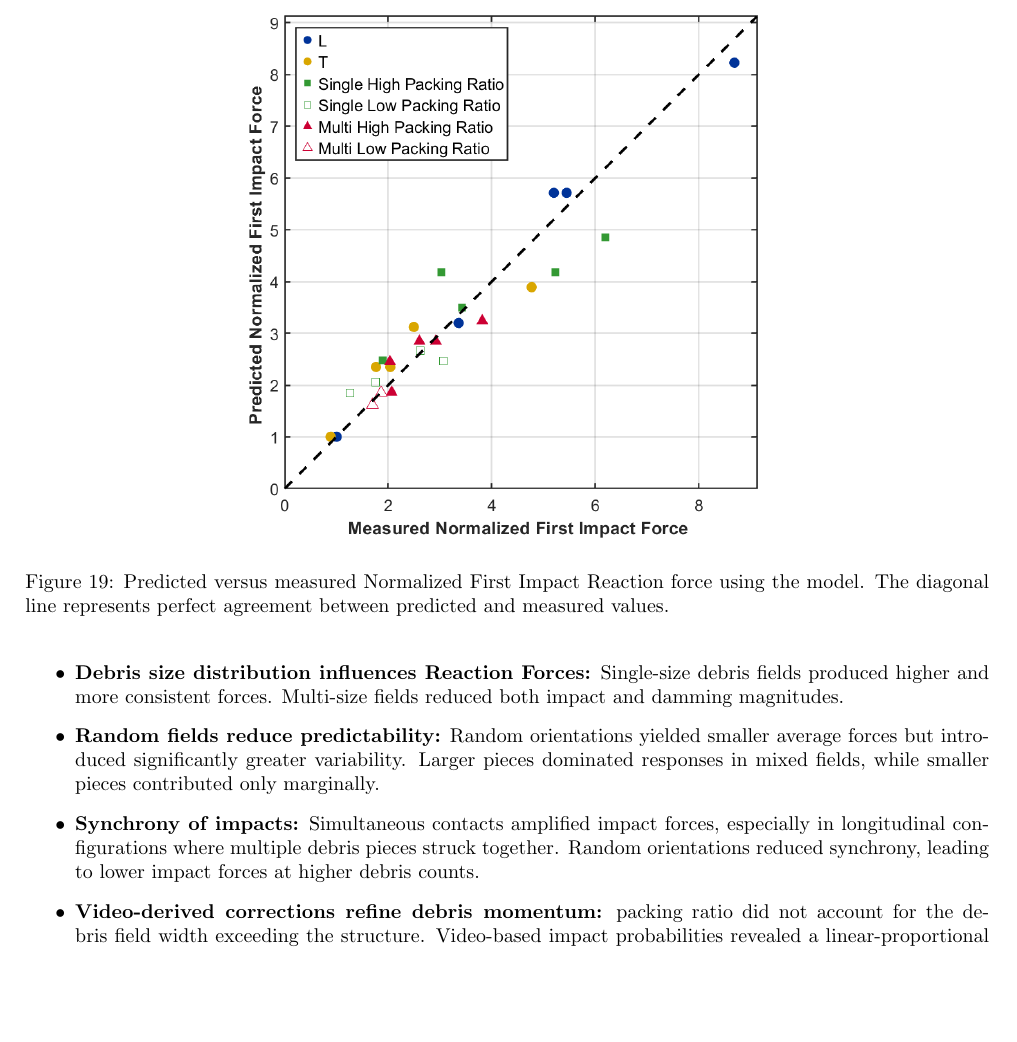
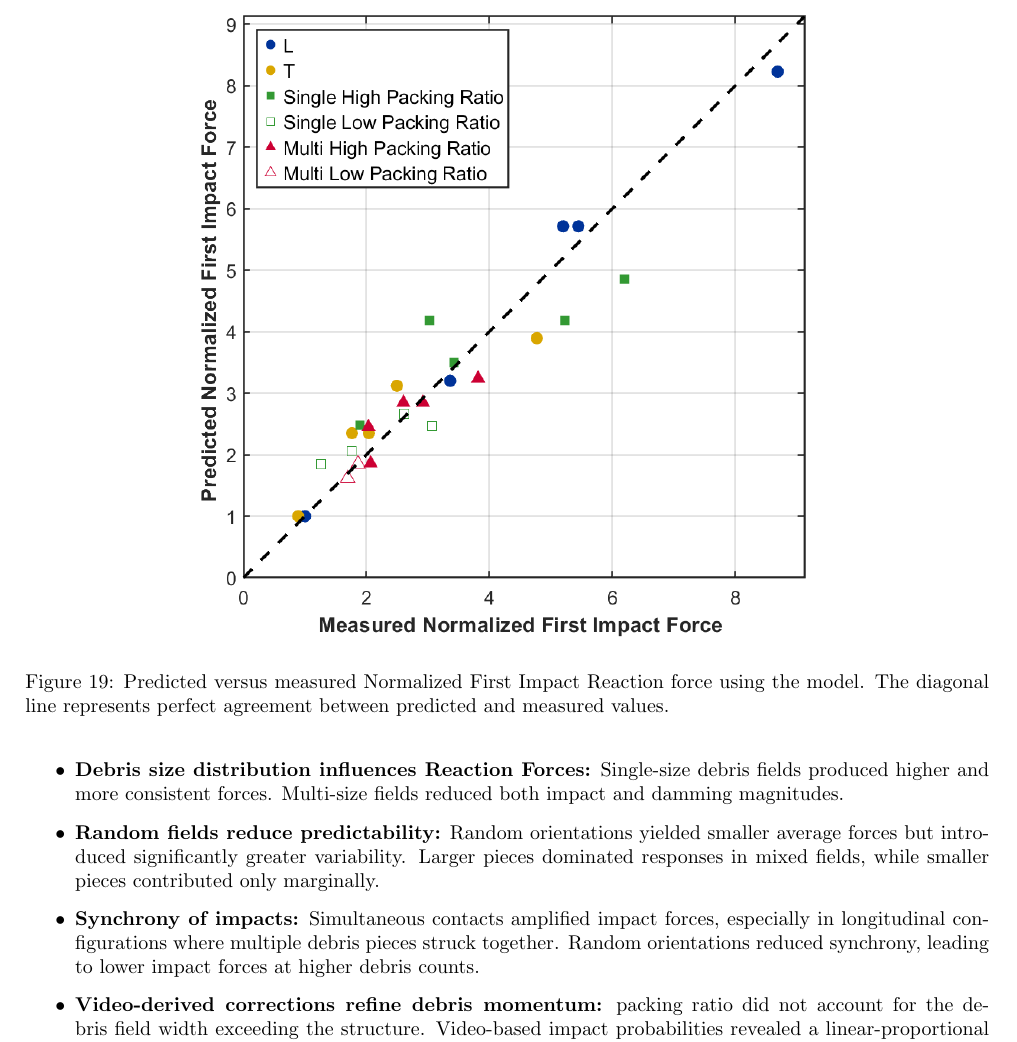
Before and after one commit to nkoeni-hue/latex-project-tsunami, a LaTeX paper (main.tex): part of page 18 of 23, cut so that both start at the same text, the shorter picture padded with empty space. Compiled offline with pdfLaTeX.

Commit message:
Updates from Overleaf

```diff
--- a/main.tex
+++ b/main.tex
@@ -463,7 +463,7 @@ The model predictions are plotted alongside the measured medians, with error bar
 
 \begin{figure}[h]
     \centering
-    \includegraphics[width=0.8\textwidth]{figures/PredVSMeas.png}
+    \includegraphics[width=0.95\textwidth]{figures/PredVSMeas.png}
     \caption{Predicted versus measured Normalized First Impact Reaction force using the model. The diagonal line represents perfect agreement between predicted and measured values.}
     \label{fig:PredVSMeas}
 \end{figure}
```
Also changed, not shown: main.tex (2 more changed lines).
